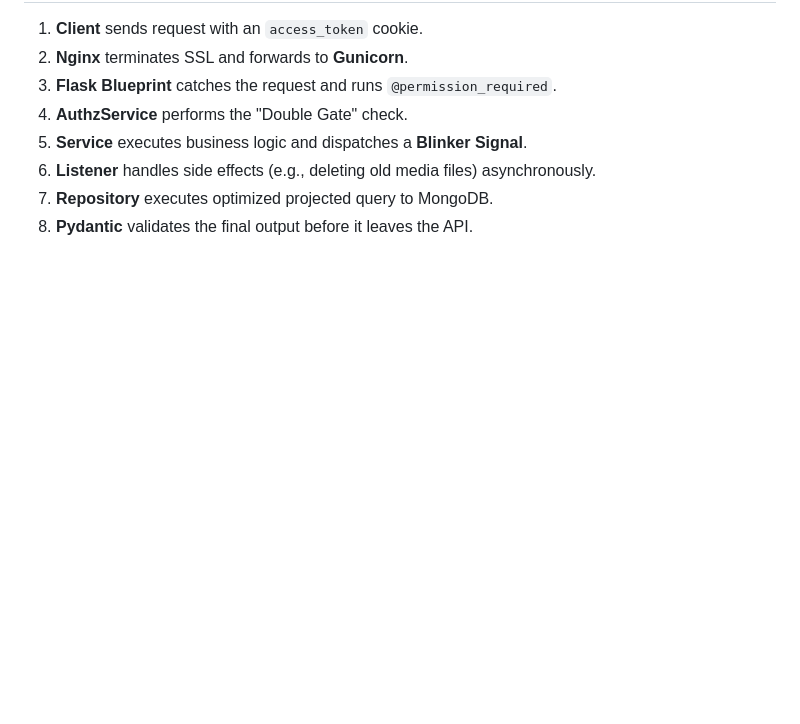
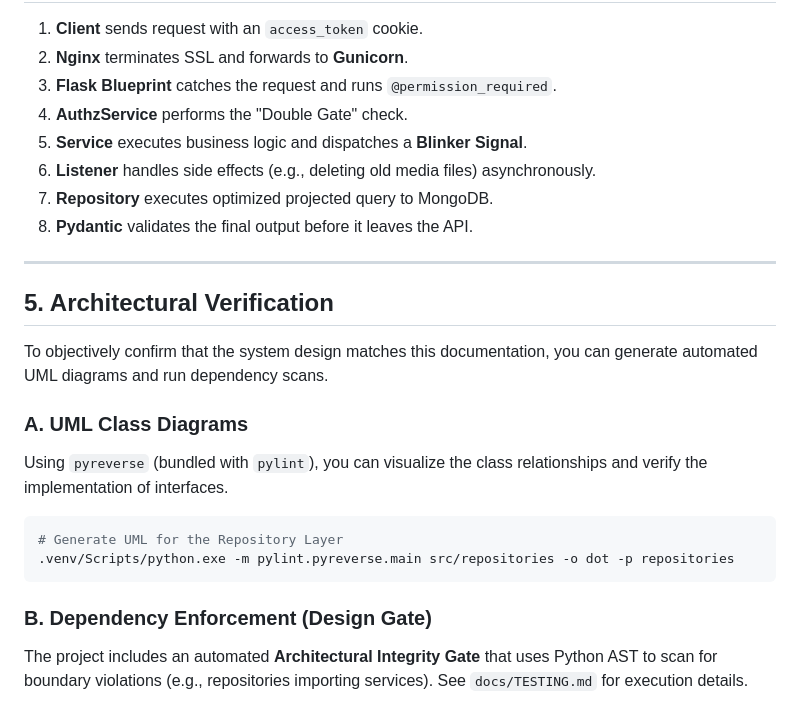
Before and after one commit to SpencerChristopher/FlaskWeb_Project_Root, a Markdown page: docs/ARCHITECTURE.md, the part around the change. GitHub-like rendering; blank space fills up the shorter version.

Commit message:
Docs: enhance ARCHITECTURE.md with verification methods
- Adds 'Architectural Verification' section explaining pyreverse usage.
- Standardizes local venv commands for generating DOT files.
- Links the design gate from TESTING.md for automated boundary enforcement.

````diff
--- a/docs/ARCHITECTURE.md
+++ b/docs/ARCHITECTURE.md
@@ -94,3 +94,20 @@ Side effects (logging article deletions, cleaning up media, auditing logins) are
 6.  **Listener** handles side effects (e.g., deleting old media files) asynchronously.
 7.  **Repository** executes optimized projected query to MongoDB.
 8.  **Pydantic** validates the final output before it leaves the API.
+
+---
+
+## 5. Architectural Verification
+
+To objectively confirm that the system design matches this documentation, you can generate automated UML diagrams and run dependency scans.
+
+### A. UML Class Diagrams
+Using `pyreverse` (bundled with `pylint`), you can visualize the class relationships and verify the implementation of interfaces.
+
+```powershell
+# Generate UML for the Repository Layer
+.venv/Scripts/python.exe -m pylint.pyreverse.main src/repositories -o dot -p repositories
+```
+
+### B. Dependency Enforcement (Design Gate)
+The project includes an automated **Architectural Integrity Gate** that uses Python AST to scan for boundary violations (e.g., repositories importing services). See `docs/TESTING.md` for execution details.
````
